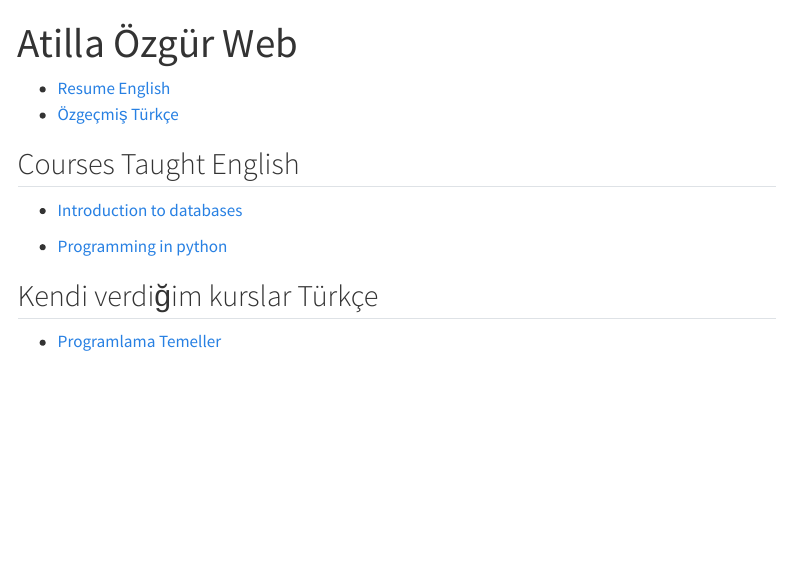
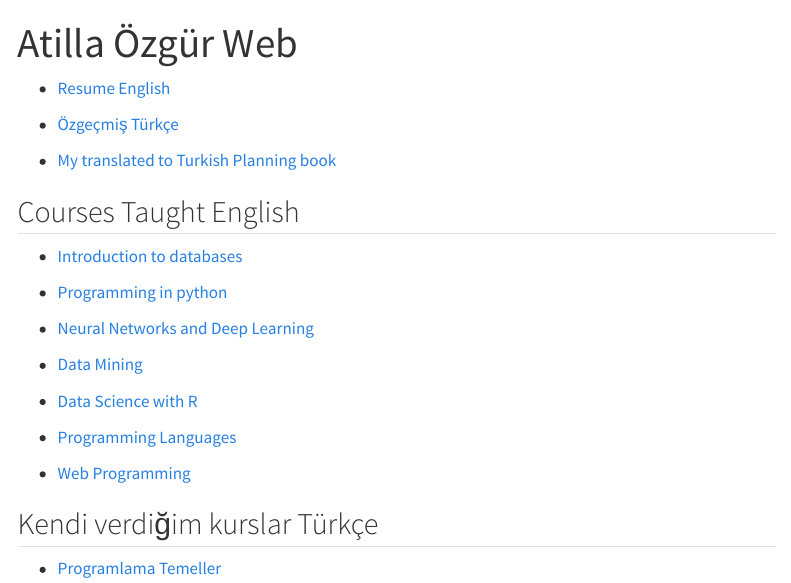
Before and after one commit to ati-ozgur/ati-ozgur.github.io, a Quarto document (index.qmd): the page in a window 1100 px wide, from its top. Rendered offline with R 4.5, knitr and Pandoc in place of Quarto, with nearby package versions; menus at the side of the page are left out.

Commit message:
Update web site

```diff
--- a/index.qmd
+++ b/index.qmd
@@ -5,12 +5,25 @@ title: "Atilla Özgür Web"
 - [Resume English](resume-en.md)
 - [Özgeçmiş Türkçe](resume-tr.md)
 
+- [My translated to Turkish Planning book](https://ati-ozgur.github.io/planlama-kucuk-mavi-kitap/)
 
 ## Courses Taught English
+
 
 - [Introduction to databases](https://ati-ozgur.github.io/course-database/)
 
 - [Programming in python](https://github.com/ati-ozgur/course-python/)
+
+- [Neural Networks and Deep Learning](https://github.com/ati-ozgur/course-nn-deep-learning)
+
+- [Data Mining](https://github.com/ati-ozgur/course-data-mining)
+
+- [Data Science with R](https://github.com/ati-ozgur/course-r-programming)
+
+- [Programming Languages](https://github.com/ati-ozgur/course-programming-languages)
+
+- [Web Programming](https://github.com/ati-ozgur/course-web-programming)
+
 
 
 ## Kendi verdiğim kurslar Türkçe
```
Also changed, not shown: index.qmd (2 more changed lines).
